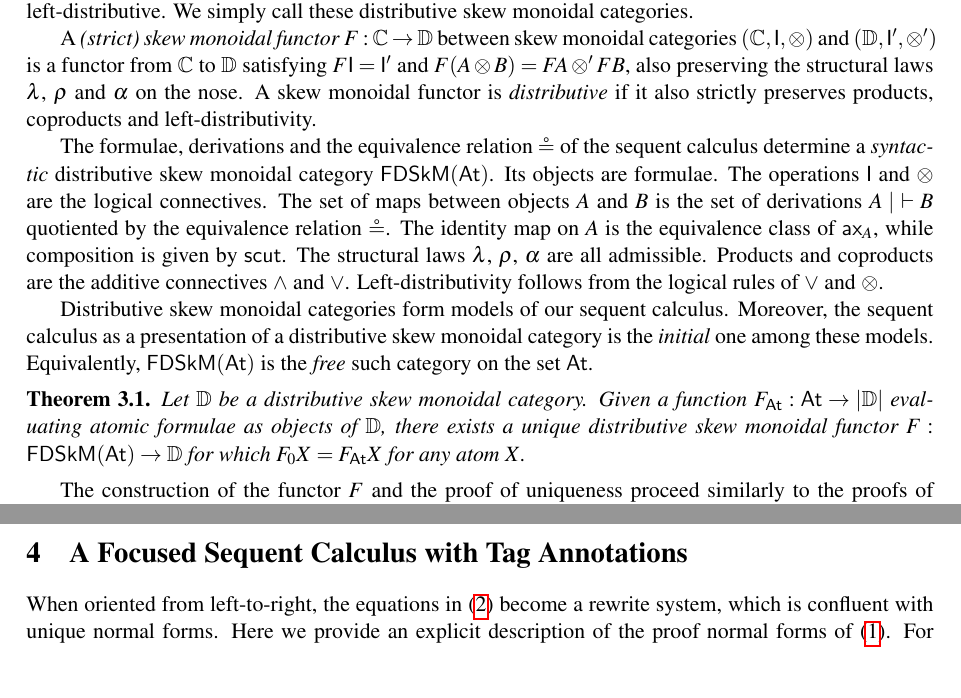
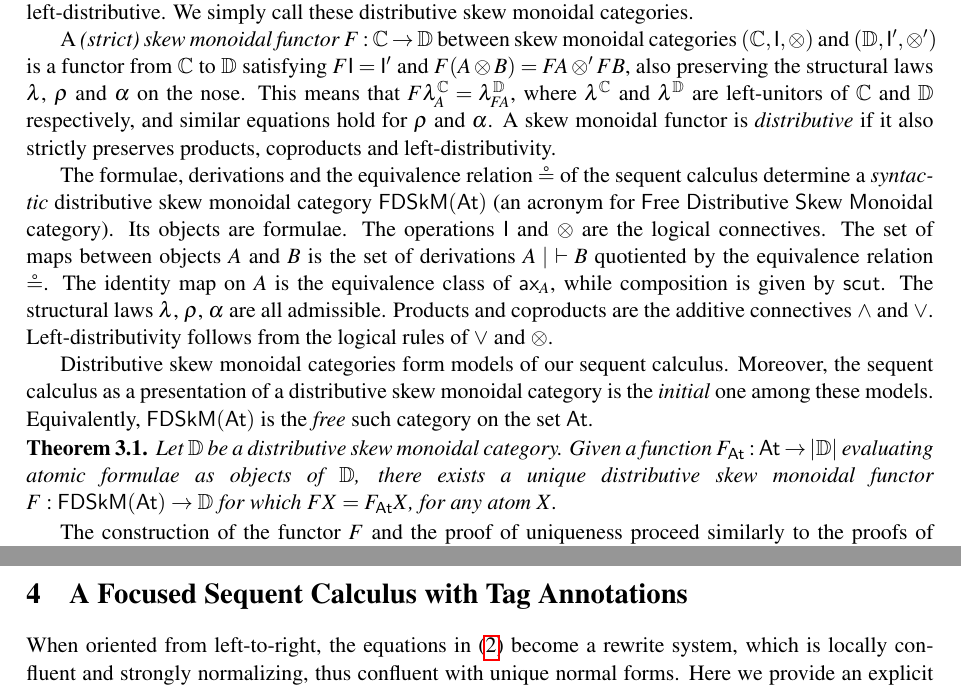
Before and after one commit to cswphilo/SkewMonCloCat, a LaTeX paper (LSFA/LSFA23-revised.tex): two parts of page 5 of 16 before the commit and two parts of page 5 of 17 after it, joined at a grey line, cut so that both start at the same text, the shorter picture padded with empty space. Compiled offline with pdfLaTeX.

Commit message:
addressed all reviewers' remarks

```diff
--- a/LSFA/LSFA23-revised.tex
+++ b/LSFA/LSFA23-revised.tex
@@ -488,21 +488,21 @@ satisfying the following equations due to Mac Lane \cite{maclane1963natural}:
 A skew monoidal category with binary coproducts is \emph{(binary) left-distributive} if the canonical morphism typed $(A \ot C) + (B \ot C) \to (A + B) \ot C$ has an inverse $l : (A + B) \ot C \to (A \ot C) + (B \ot C)$. We will be interested in skew monoidal categories with binary products and coproducts, which moreover are left-distributive. We simply call these distributive skew monoidal categories.
 
 A \emph{(strict) skew monoidal functor} $F : \mathbb{C} \rightarrow \mathbb{D}$ between skew monoidal categories $(\mathbb{C} , \I , \ot)$ and $(\mathbb{D} , \I' , \ot')$ is a functor from $\mathbb{C}$ to $\mathbb{D}$ satisfying
-    $F \I = \I'$ and $F (A \ot B) = F A \ot' F B$, also preserving the structural laws $\lambda$, $\rho$ and $\alpha$ on the nose. A skew monoidal functor is \emph{distributive} if it also strictly preserves products, coproducts and left-distributivity.
-
-The formulae, derivations and the equivalence relation $\circeq$ of the sequent calculus determine a \emph{syntactic} distributive skew monoidal category $\FSkMCC(\mathsf{At})$. Its objects are formulae. The operations $\I$ and $\ot$ are the logical connectives. The set of maps between objects $A$ and $B$ is the set of derivations $A \mid ~ \vdash B$ quotiented by the equivalence relation $\circeq$. The identity map on $A$ is the equivalence class of $\ax_A$, while composition is given by $\mathsf{scut}$. The structural laws $\lambda$, $\rho$, $\alpha$ are all admissible. Products and coproducts are the additive connectives $\land$ and $\lor$. Left-distributivity follows from the logical rules of $\lor$ and $\ot$.
+    $F \I = \I'$ and $F (A \ot B) = F A \ot' F B$, also preserving the structural laws $\lambda$, $\rho$ and $\alpha$ on the nose. This means that $F \lambda_A^\mathbb{C} = \lambda_{FA}^\mathbb{D}$, where $\lambda^\mathbb{C}$ and $\lambda^\mathbb{D}$ are left-unitors of $\mathbb{C}$ and $\mathbb{D}$ respectively, and similar equations hold for $\rho$ and $\alpha$. A skew monoidal functor is \emph{distributive} if it also strictly preserves products, coproducts and left-distributivity.
+
+The formulae, derivations and the equivalence relation $\circeq$ of the sequent calculus determine a \emph{syntactic} distributive skew monoidal category $\FSkMCC(\mathsf{At})$ (an acronym for \textsf{F}ree \textsf{D}istributive \textsf{Sk}ew \textsf{M}onoidal category). Its objects are formulae. The operations $\I$ and $\ot$ are the logical connectives. The set of maps between objects $A$ and $B$ is the set of derivations $A \mid ~ \vdash B$ quotiented by the equivalence relation $\circeq$. The identity map on $A$ is the equivalence class of $\ax_A$, while composition is given by $\mathsf{scut}$. The structural laws $\lambda$, $\rho$, $\alpha$ are all admissible. Products and coproducts are the additive connectives $\land$ and $\lor$. Left-distributivity follows from the logical rules of $\lor$ and $\ot$.
 
 Distributive skew monoidal categories form models of our sequent calculus.
 Moreover, the sequent calculus as a presentation of a distributive skew monoidal category is the \emph{initial} one among these
 models. Equivalently, $\FSkMCC(\mathsf{At})$ is the \emph{free}
 such category on the set $\mathsf{At}$.
 \begin{theorem}\label{thm:models}
-  Let $\mathbb{D}$ be a distributive skew monoidal category. Given a function $F_{\mathsf{At}} : \mathsf{At} \rightarrow |\mathbb{D}|$ evaluating atomic formulae as objects of $\mathbb{D}$, there exists a unique distributive skew monoidal functor $F : \FSkMCC(\mathsf{At}) \rightarrow \mathbb{D}$ for which $F_0 X = F_{\mathsf{At}} X$ for any atom $X$.
+  Let $\mathbb{D}$ be a distributive skew monoidal category. Given a function $F_{\mathsf{At}} : \mathsf{At} \rightarrow |\mathbb{D}|$ evaluating atomic formulae as objects of $\mathbb{D}$, there exists a unique distributive skew monoidal functor \linebreak$F : \FSkMCC(\mathsf{At}) \rightarrow \mathbb{D}$ for which $F X = F_{\mathsf{At}} X$, for any atom $X$.
 \end{theorem}
 The construction of the functor $F$ and the proof of uniqueness proceed similarly to the proofs of Theorems 3.1 and 3.2 in \cite{UVW:protsn}.
 
 \section{A Focused Sequent Calculus with Tag Annotations}\label{sec:focusing}
-When oriented from left-to-right, the equations in (\ref{fig:circeq}) become a  rewrite system, which is confluent with unique normal forms. Here we provide an explicit description of the proof normal forms of (\ref{eq:seqcalc}).
+When oriented from left-to-right, the equations in (\ref{fig:circeq}) become a  rewrite system, which is locally confluent and strongly normalizing, thus confluent with unique normal forms. Here we provide an explicit description of the proof normal forms of (\ref{eq:seqcalc}).
 %Similar to the strategy employed in \cite{UVW:protsn},
 For any sequent $S \mid \Gamma \vdash A$, a root-first proof search procedure can be defined as follows. First apply right invertible rules on the sequent until the principal connective of the succedent is non-negative, then apply left invertible rules until the stoup becomes either empty or non-positive. At this point, if we do not insist on focusing on a particular formula (either in the stoup or succedent, since no rule acts on formulae in context) as in Andreoli's focusing procedure~\cite{andreoli:logic:1992}, we obtain a sequent calculus with a reduced proof search space, that looks like this:
 \begin{equation}\label{eq:naive:focus}
```
Also changed, not shown: LSFA/LSFA23-refereereports.txt (+5 -5 lines), LSFA/LSFA23-revised.tex (4 more changed lines).
